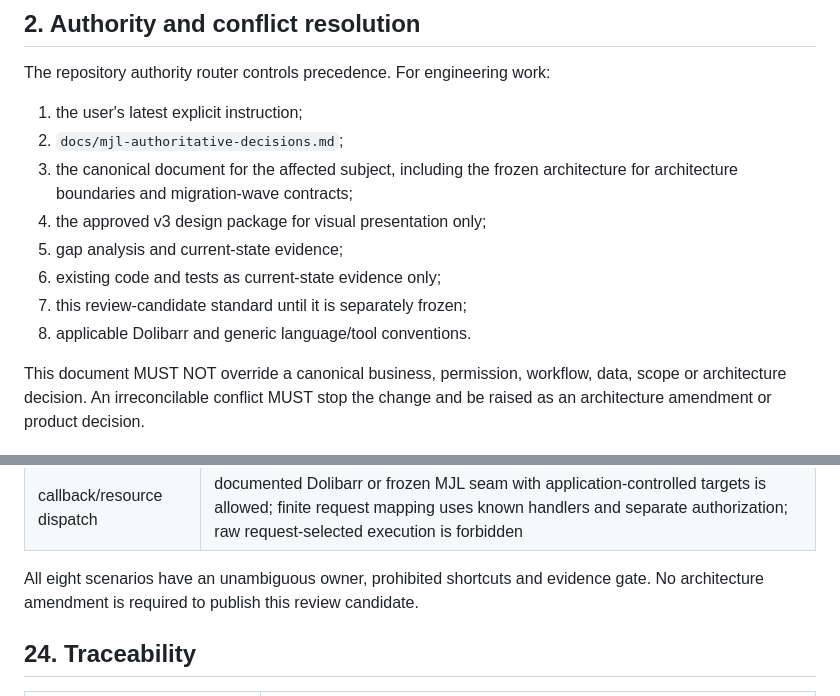
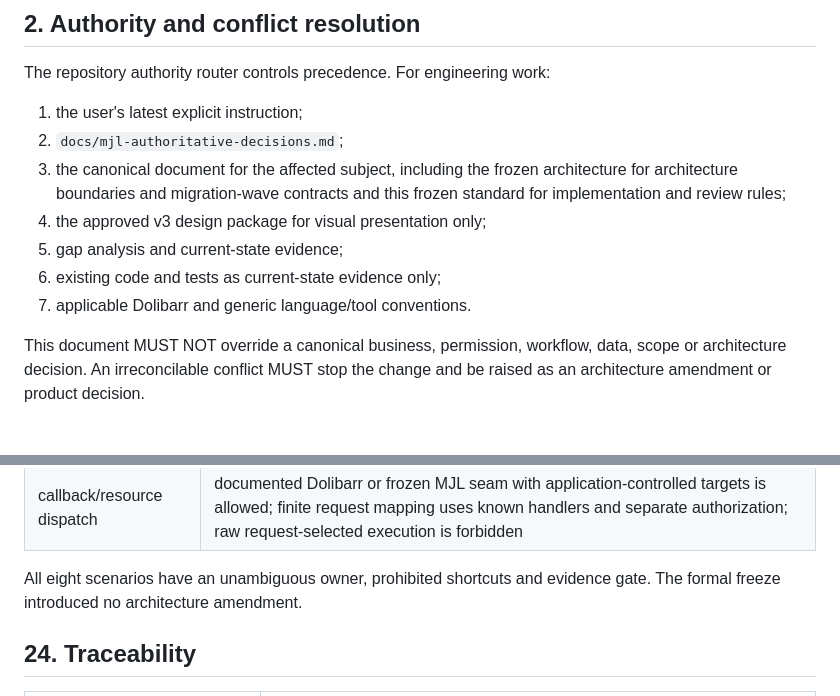
Before and after one commit to harlick-b/mjl-dolibarr-poc, a Markdown page: docs/mjl-engineering-standard-v1.md, 2 parts joined by grey strips. Rendered like a GitHub page.

```diff
--- a/docs/mjl-engineering-standard-v1.md
+++ b/docs/mjl-engineering-standard-v1.md
@@ -45,12 +45,12 @@ The repository authority router controls precedence. For engineering work:
 1. the user's latest explicit instruction;
 2. `docs/mjl-authoritative-decisions.md`;
 3. the canonical document for the affected subject, including the frozen
-   architecture for architecture boundaries and migration-wave contracts;
+   architecture for architecture boundaries and migration-wave contracts and
+   this frozen standard for implementation and review rules;
 4. the approved v3 design package for visual presentation only;
 5. gap analysis and current-state evidence;
 6. existing code and tests as current-state evidence only;
-7. this review-candidate standard until it is separately frozen;
-8. applicable Dolibarr and generic language/tool conventions.
+7. applicable Dolibarr and generic language/tool conventions.
 
 This document MUST NOT override a canonical business, permission, workflow,
 data, scope or architecture decision. An irreconcilable conflict MUST stop the
@@ -666,7 +677,7 @@ contracts; examples do not authorize new functions or markup.
 | callback/resource dispatch | documented Dolibarr or frozen MJL seam with application-controlled targets is allowed; finite request mapping uses known handlers and separate authorization; raw request-selected execution is forbidden |
 
 All eight scenarios have an unambiguous owner, prohibited shortcuts and evidence
-gate. No architecture amendment is required to publish this review candidate.
+gate. The formal freeze introduced no architecture amendment.
 
 ## 24. Traceability
 
```
Also changed, not shown: other parts of docs/mjl-engineering-standard-v1.md (+29 -17 lines), docs/architecture-audit/README.md (+22 -6 lines), docs/mjl-authoritative-decisions.md (+15 -5 lines).
